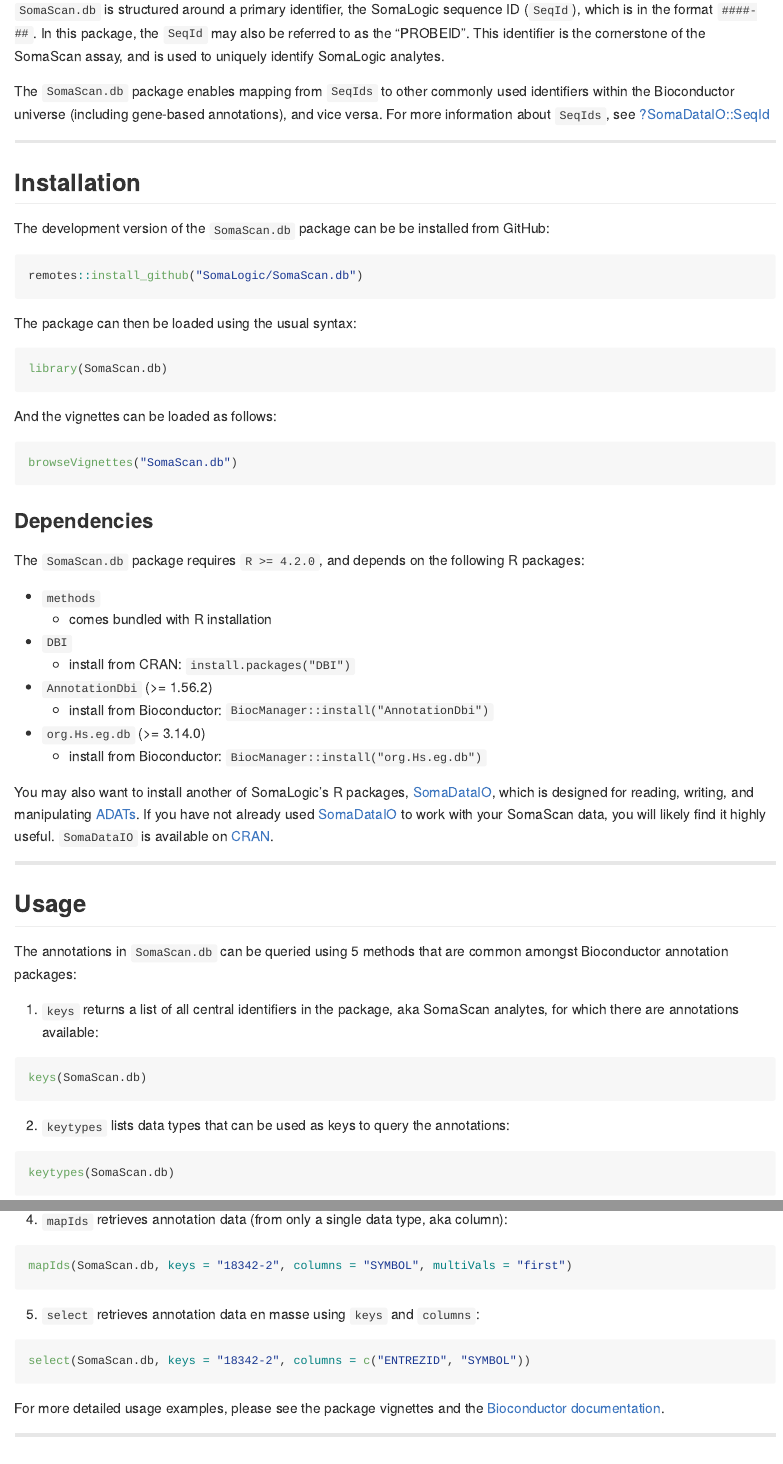
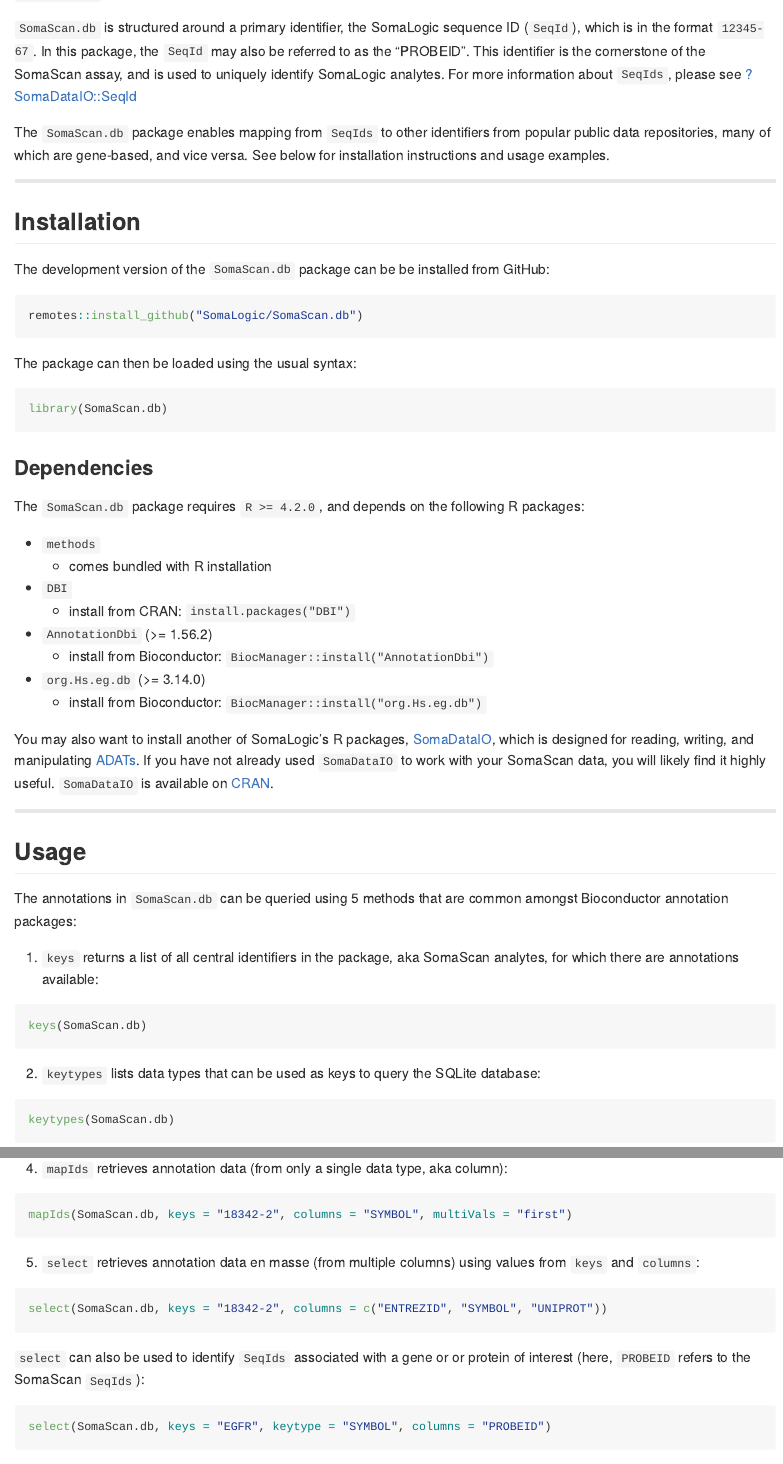
Before and after one commit to SomaLogic/SomaScan.db, an R Markdown document (README.Rmd): the page in a window 1100 px wide, from 200 px down before the commit and from 180 px down after it, so that both start at the same text, and a second part further down, joined at a grey line. The pictures show the output file README.md that the author committed with the source, drawn offline in the style of GitHub.

Commit message:
Update README for clarity

````diff
--- a/README.Rmd
+++ b/README.Rmd
@@ -29,15 +29,15 @@
 database that can be queried to retrieve annotations for SomaScan analytes.
 
 `SomaScan.db` is structured around a primary identifier, the SomaLogic
-sequence ID (`SeqId`), which is in the format `####-##`. In this package, the
+sequence ID (`SeqId`), which is in the format `12345-67`. In this package, the
 `SeqId` may also be referred to as the "PROBEID". This identifier is the
 cornerstone of the SomaScan assay, and is used to uniquely identify SomaLogic
-analytes.
+analytes. For more information about `SeqIds`, please see
+[?SomaDataIO::SeqId](https://somalogic.github.io/SomaDataIO/reference/SeqId.html)
 
-The `SomaScan.db` package enables mapping from `SeqIds` to other
-commonly used identifiers within the Bioconductor universe (including
-gene-based annotations), and vice versa. For more information about `SeqIds`,
-see [?SomaDataIO::SeqId](https://somalogic.github.io/SomaDataIO/reference/SeqId.html)
+The `SomaScan.db` package enables mapping from `SeqIds` to other identifiers
+from popular public data repositories, many of which are gene-based, and vice
+versa. See below for installation instructions and usage examples.
 
 ---------------------
 
@@ -57,11 +57,6 @@
 library(SomaScan.db)
 ```
 
-And the vignettes can be loaded as follows:
-
-```{r eval=FALSE}
-browseVignettes("SomaScan.db")
-```
 
 ### Dependencies
 
@@ -81,10 +76,9 @@
 [SomaDataIO](https://github.com/SomaLogic/SomaDataIO/),
 which is designed for reading, writing, and manipulating
 [ADATs](https://github.com/SomaLogic/SomaLogic-Data/blob/master/README.md).
-If you have not already used
-[SomaDataIO](https://somalogic.github.io/SomaDataIO/) to work with your
-SomaScan data, you will likely find it highly useful.
-`SomaDataIO` is available on [CRAN](https://cran.r-project.org/package=SomaDataIO).
+If you have not already used `SomaDataIO` to work with your
+SomaScan data, you will likely find it highly useful. `SomaDataIO` is
+available on [CRAN](https://cran.r-project.org/package=SomaDataIO).
 
 ---------------------
 
@@ -102,7 +96,7 @@
 ```
 
 2. `keytypes` lists data types that can be used as keys to query the
-annotations:
+SQLite database:
 
 ```{r eval=FALSE}
 keytypes(SomaScan.db)
@@ -114,17 +108,22 @@
 columns(SomaScan.db)
 ```
 
-4. `mapIds` retrieves annotation data (from only a single data type, aka column):
+4. `mapIds` retrieves annotation data (from only a single data type, aka
+column):
 
 ```{r eval=FALSE}
 mapIds(SomaScan.db, keys = "18342-2", columns = "SYMBOL", multiVals = "first")
 ```
 
-5. `select` retrieves annotation data en masse using `keys` and `columns`:
+5. `select` retrieves annotation data en masse (from multiple columns) using
+values from `keys` and `columns`:
 
 ```{r eval=FALSE}
-select(SomaScan.db, keys = "18342-2", columns = c("ENTREZID", "SYMBOL"))
+select(SomaScan.db, keys = "18342-2", columns = c("ENTREZID", "SYMBOL", "UNIPROT"))
 ```
 
-For more detailed usage examples, please see the package vignettes and the
-[Bioconductor documentation](https://bioconductor.org/packages/release/bioc/html/AnnotationDbi.html).
+`select` can also be used to identify `SeqIds` associated with a gene or
+or protein of interest (here, `PROBEID` refers to the SomaScan `SeqIds`):
+
+```{r eval=FALSE}
+select(SomaScan.db, keys = "EGFR", keytype = "SYMBOL", columns = "PROBEID")
````
Also changed, not shown: README.md, README.Rmd (14 more changed lines).
